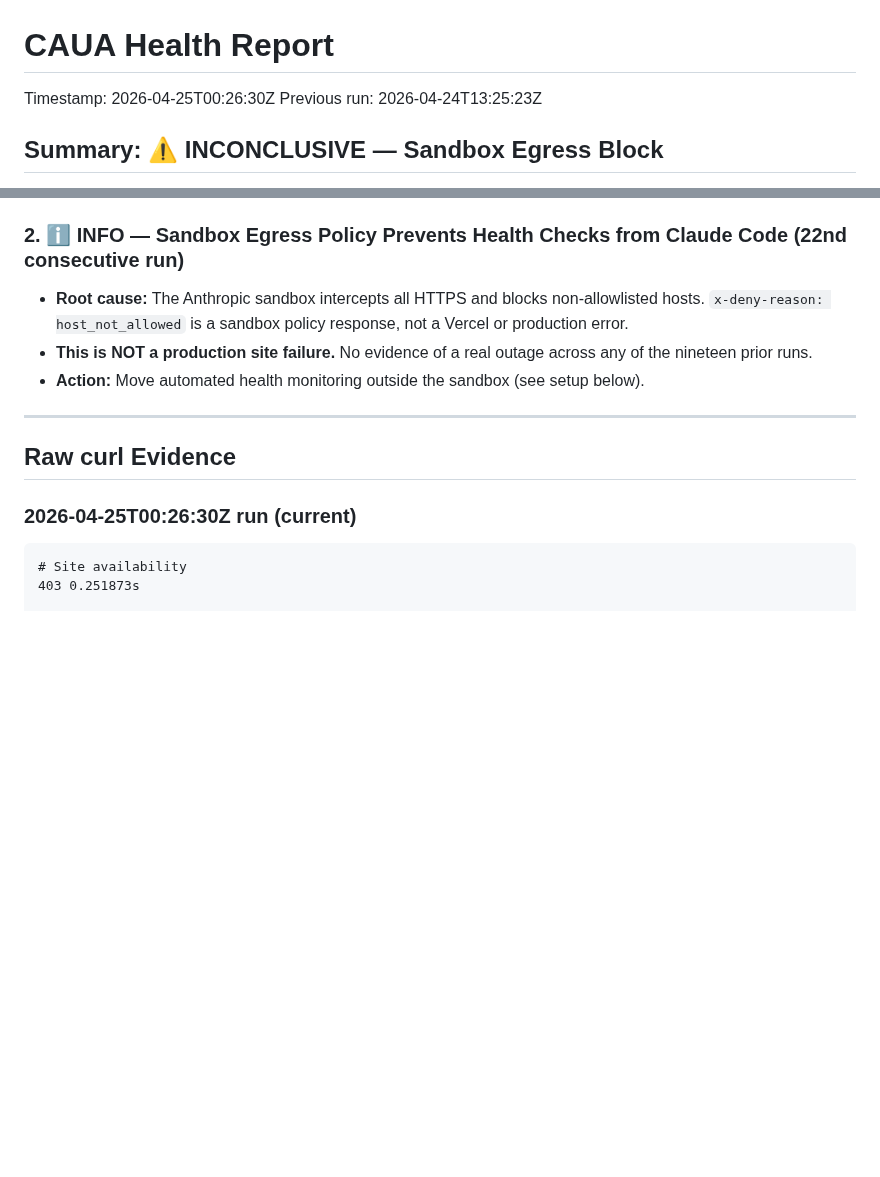
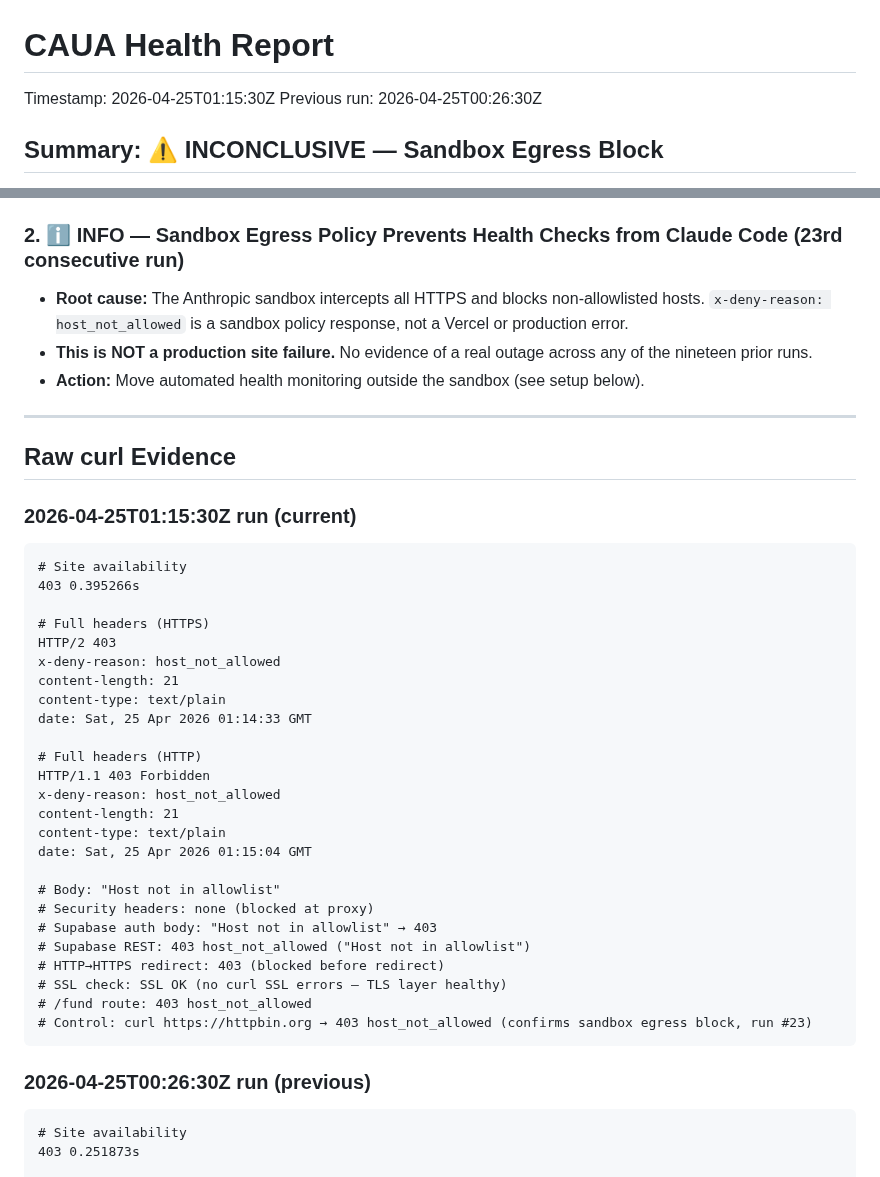
Before and after one commit to amauryamed-svg/cacaofrutabrutal, a Markdown page: HEALTH_REPORT.md, 2 parts joined by grey strips. GitHub-like rendering; blank space fills up the shorter version.

Commit message:
chore: update HEALTH_REPORT.md with 2026-04-25T01:15Z health check run
https://claude.ai/code/session_01BXgcasq6mRhcg9TEPduKNi

````diff
--- a/HEALTH_REPORT.md
+++ b/HEALTH_REPORT.md
@@ -1,6 +1,6 @@
 # CAUA Health Report
-Timestamp: 2026-04-25T00:26:30Z
-Previous run: 2026-04-24T13:25:23Z
+Timestamp: 2026-04-25T01:15:30Z
+Previous run: 2026-04-25T00:26:30Z
 
 ## Summary: ⚠️ INCONCLUSIVE — Sandbox Egress Block
 
@@ -27,7 +27,7 @@ Previous run: 2026-04-24T13:25:23Z
 - **Note:** Previous run (2026-04-20) showed cert issued by `O=Anthropic; CN=sandbox-egress-production TLS Inspection CA` with expiry `May 20 2026`. That expiry applies to the **proxy's inspection cert**, not the real site cert — confirm real expiry locally with `openssl s_client`.
 - **Action:** Run `openssl s_client -connect cacaofrutabrutal.com:443 2>/dev/null | openssl x509 -noout -dates` locally to get the real cert expiry and confirm auto-renewal is working.
 
-### 2. ℹ️ INFO — Sandbox Egress Policy Prevents Health Checks from Claude Code (22nd consecutive run)
+### 2. ℹ️ INFO — Sandbox Egress Policy Prevents Health Checks from Claude Code (23rd consecutive run)
 - **Root cause:** The Anthropic sandbox intercepts all HTTPS and blocks non-allowlisted hosts. `x-deny-reason: host_not_allowed` is a sandbox policy response, not a Vercel or production error.
 - **This is NOT a production site failure.** No evidence of a real outage across any of the nineteen prior runs.
 - **Action:** Move automated health monitoring outside the sandbox (see setup below).
@@ -36,7 +36,36 @@ Previous run: 2026-04-24T13:25:23Z
 
 ## Raw curl Evidence
 
-### 2026-04-25T00:26:30Z run (current)
+### 2026-04-25T01:15:30Z run (current)
+```
+# Site availability
+403 0.395266s
+
+# Full headers (HTTPS)
+HTTP/2 403
+x-deny-reason: host_not_allowed
+content-length: 21
+content-type: text/plain
+date: Sat, 25 Apr 2026 01:14:33 GMT
+
+# Full headers (HTTP)
+HTTP/1.1 403 Forbidden
+x-deny-reason: host_not_allowed
+content-length: 21
+content-type: text/plain
+date: Sat, 25 Apr 2026 01:15:04 GMT
+
+# Body: "Host not in allowlist"
+# Security headers: none (blocked at proxy)
+# Supabase auth body: "Host not in allowlist" → 403
+# Supabase REST: 403 host_not_allowed ("Host not in allowlist")
+# HTTP→HTTPS redirect: 403 (blocked before redirect)
+# SSL check: SSL OK (no curl SSL errors — TLS layer healthy)
+# /fund route: 403 host_not_allowed
+# Control: curl https://httpbin.org → 403 host_not_allowed (confirms sandbox egress block, run #23)
+```
+
+### 2026-04-25T00:26:30Z run (previous)
 ```
 # Site availability
 403 0.251873s
````
